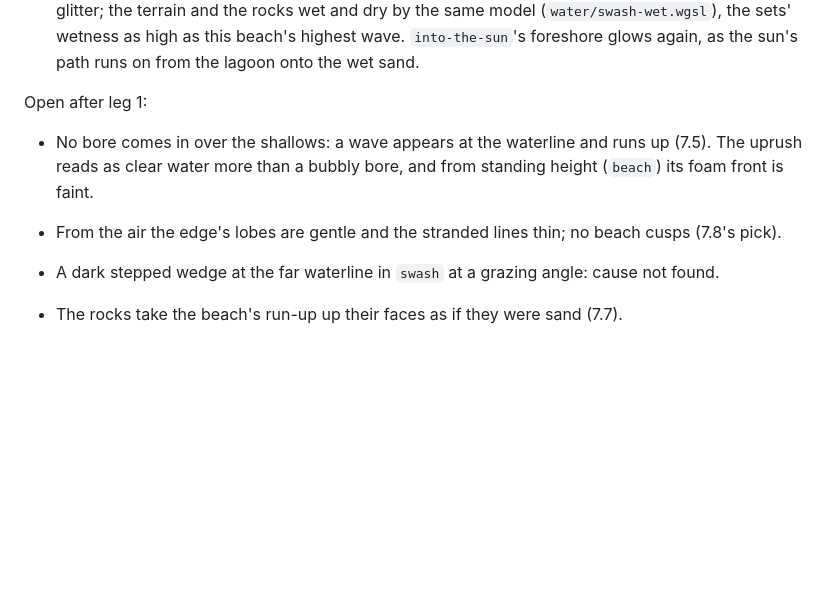
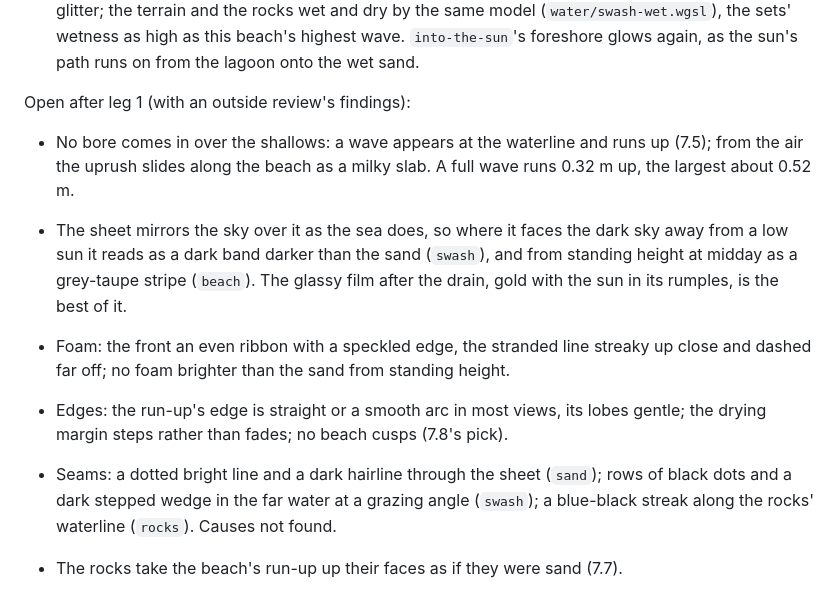
Before and after one commit to bstummer/tropical-island, a Markdown page: PLAN.md, the part around the change. Drawn GitHub-style; blank space fills up the shorter version.

Commit message:
Stage 7: leg 1's notes and open flaws in the plan

```diff
--- a/PLAN.md
+++ b/PLAN.md
@@ -431,11 +431,19 @@ Leg 1 (7.1 to 7.4), handed to the user 2026-11-13:
   high as this beach's highest wave. `into-the-sun`'s foreshore glows again, as the sun's path runs on from
   the lagoon onto the wet sand.
 
-Open after leg 1:
-- No bore comes in over the shallows: a wave appears at the waterline and runs up (7.5). The uprush reads as
-  clear water more than a bubbly bore, and from standing height (`beach`) its foam front is faint.
-- From the air the edge's lobes are gentle and the stranded lines thin; no beach cusps (7.8's pick).
-- A dark stepped wedge at the far waterline in `swash` at a grazing angle: cause not found.
+Open after leg 1 (with an outside review's findings):
+- No bore comes in over the shallows: a wave appears at the waterline and runs up (7.5); from the air the
+  uprush slides along the beach as a milky slab. A full wave runs 0.32 m up, the largest about 0.52 m.
+- The sheet mirrors the sky over it as the sea does, so where it faces the dark sky away from a low sun it
+  reads as a dark band darker than the sand (`swash`), and from standing height at midday as a grey-taupe
+  stripe (`beach`). The glassy film after the drain, gold with the sun in its rumples, is the best of it.
+- Foam: the front an even ribbon with a speckled edge, the stranded line streaky up close and dashed far off;
+  no foam brighter than the sand from standing height.
+- Edges: the run-up's edge is straight or a smooth arc in most views, its lobes gentle; the drying margin
+  steps rather than fades; no beach cusps (7.8's pick).
+- Seams: a dotted bright line and a dark hairline through the sheet (`sand`); rows of black dots and a dark
+  stepped wedge in the far water at a grazing angle (`swash`); a blue-black streak along the rocks'
+  waterline (`rocks`). Causes not found.
 - The rocks take the beach's run-up up their faces as if they were sand (7.7).
 - Cost: SwiftShader frames of 8.6 to 9.3 s where the shore fills the frame (`swash`, `beach`,
   `into-the-sun`, `rocks`), 5.4 to 5.5 s (`sand`, `air-swash`), with the budget raised to 10 s; the
```
